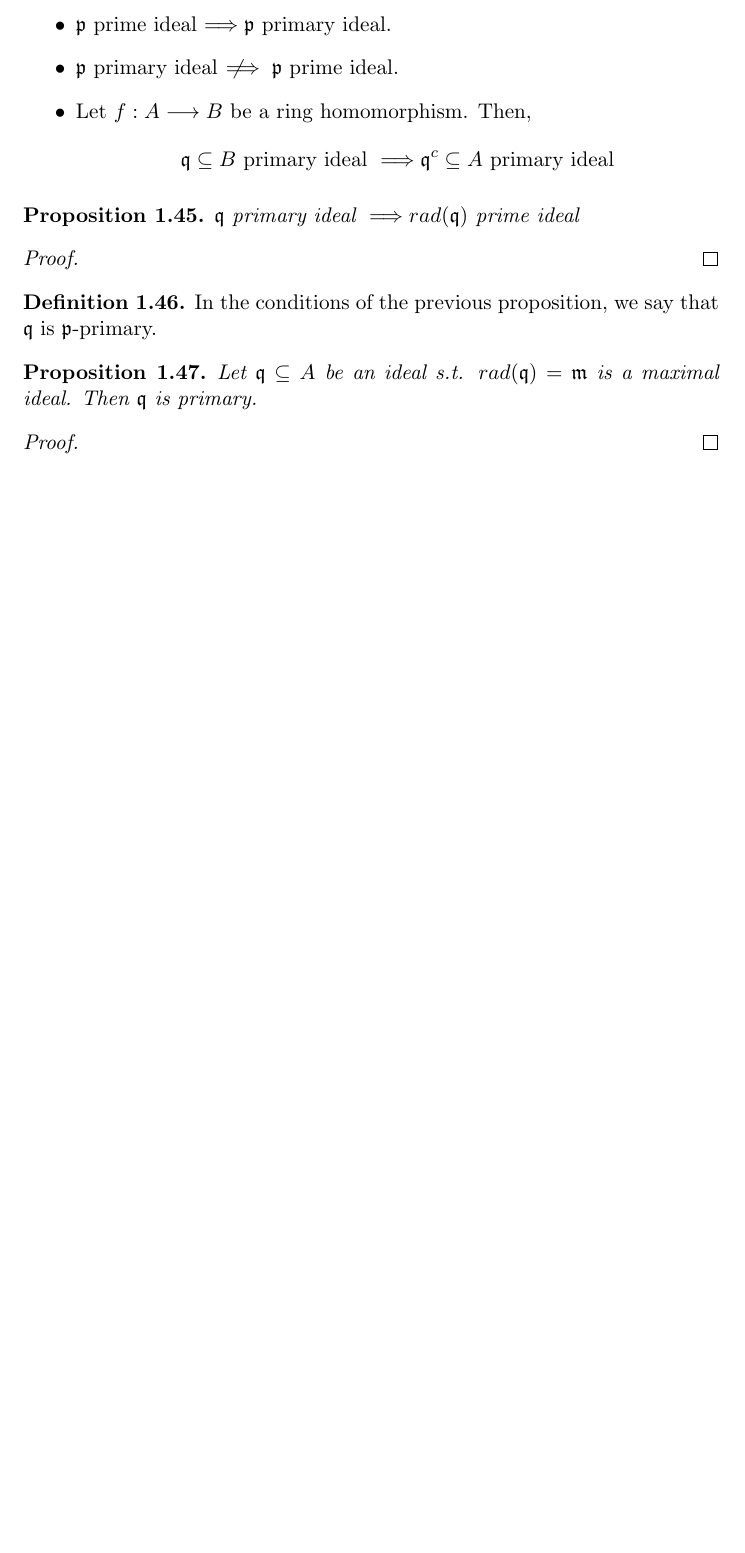
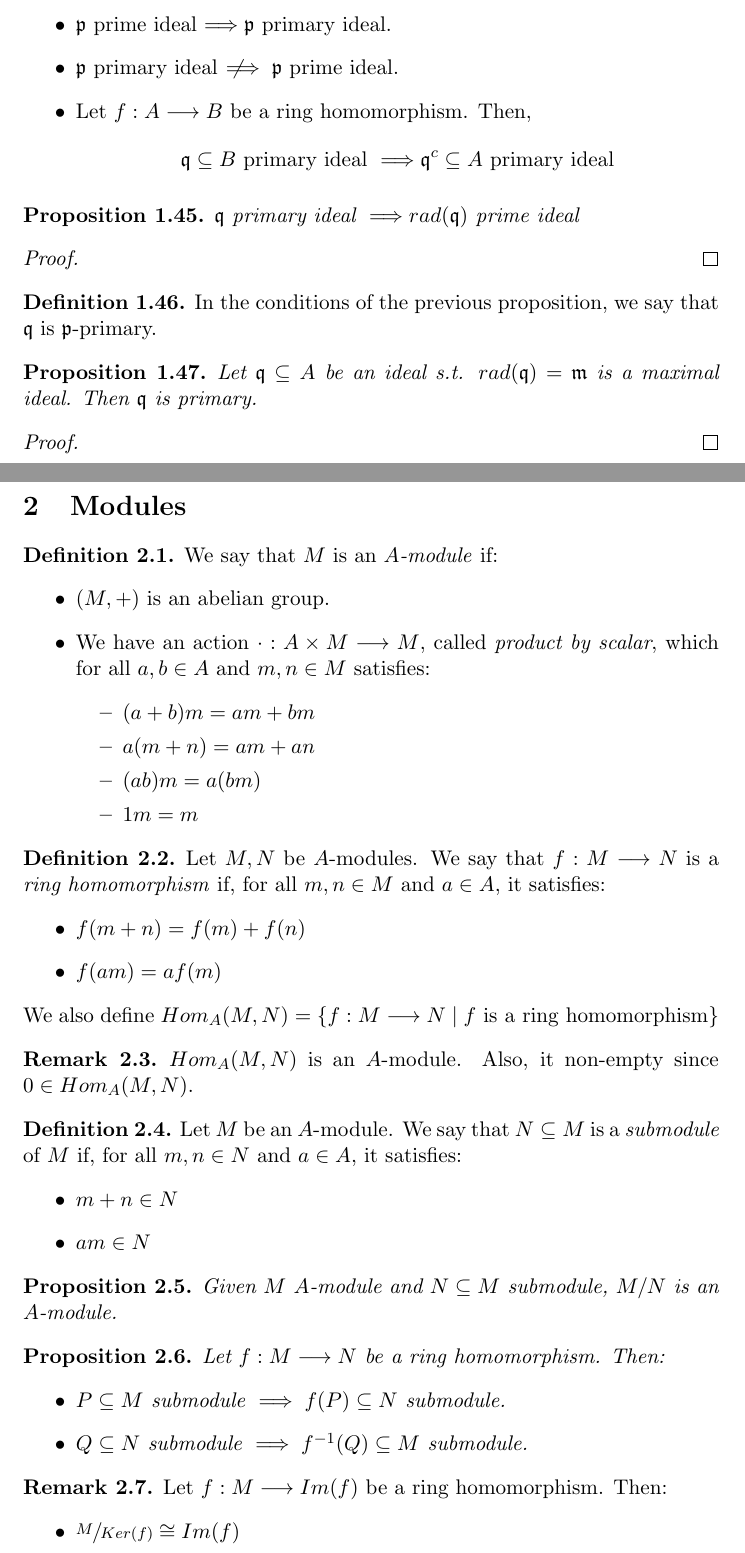
Before and after one commit to ferranEspuna/commutative_algebra, a LaTeX document (theory.tex): part of page 10 of 10 before the commit and two parts of pages 10 and 11 of 12 after it, the two joined at a grey line, cut so that both start at the same text, the shorter picture padded with empty space. Compiled offline with pdfLaTeX.

Commit message:
more theory (Modules 2.1-2.2-2.3)

```diff
--- a/theory.tex
+++ b/theory.tex
@@ -626,3 +626,62 @@
 
             \end{proof}
 
+    \section{Modules}\label{sec:modules}
+
+        \begin{defn}
+            We say that $M$ is an \emph{$A$-module} if:
+            \begin{itemize}
+                \item $(M, +)$ is an abelian group.
+                \item We have an action $\cdot: A \times M \longrightarrow M$, called \emph{product by scalar}, which for all $a, b \in A$ and $m, n \in M$ satisfies:
+                \begin{itemize}
+                    \item $(a + b)m = am + bm$
+                    \item $a(m + n) = am + an$
+                    \item $(ab)m = a (bm)$
+                    \item $1 m = m$
+                \end{itemize}
+            \end{itemize}
+        \end{defn}
+
+        \begin{defn}
+            Let $M, N$ be $A$-modules.
+            We say that $f: M \longrightarrow N$ is a \emph{ring homomorphism} if, for all $m,n \in M$ and $a \in A$, it satisfies:
+            \begin{itemize}
+                \item $f(m + n) = f(m) + f(n)$
+                \item $f(am) = a f(m)$
+            \end{itemize}
+            We also define $Hom_A(M,N) = \left\{ f: M \longrightarrow N \mid f \text{ is a ring homomorphism}\right\}$
+        \end{defn}
+
+        \begin{rk}
+            $Hom_A(M,N)$ is an $A$-module.
+            Also, it non-empty since $0 \in Hom_A(M,N)$.
+        \end{rk}
+
+        \begin{defn}
+            Let $M$ be an $A$-module.
+            We say that $N \subseteq M$ is a \emph{submodule} of $M$ if, for all $m, n \in N$ and $a \in A$, it satisfies:
+            \begin{itemize}
+                \item $m + n \in N$
+                \item $am \in N$
+            \end{itemize}
+        \end{defn}
+
+        \begin{prop}
+            Given $M$ $A$-module and $N \subseteq M$ submodule, $M/N$ is an $A$-module.
+        \end{prop}
+
+        \begin{prop}
+            Let $f: M \longrightarrow N$ be a ring homomorphism.
+            Then:
+            \begin{itemize}
+                \item $P \subseteq M$ submodule $\implies f(P) \subseteq N$ submodule.
+                \item $Q \subseteq N$ submodule $\implies f^{-1}(Q) \subseteq M$ submodule.
+            \end{itemize}
+        \end{prop}
+
+        \begin{rk}
+            Let $f: M \longrightarrow Im(f)$ be a ring homomorphism.
+            Then:
+            \begin{itemize}
+                \item $\sfrac{M}{Ker(f)} \cong Im(f)$
+                \item Let $N_2 \subseteq N_1 \subseteq M$ submodules.
```
Also changed, not shown: out/theory.pdf, theory.tex (68 more changed lines).
